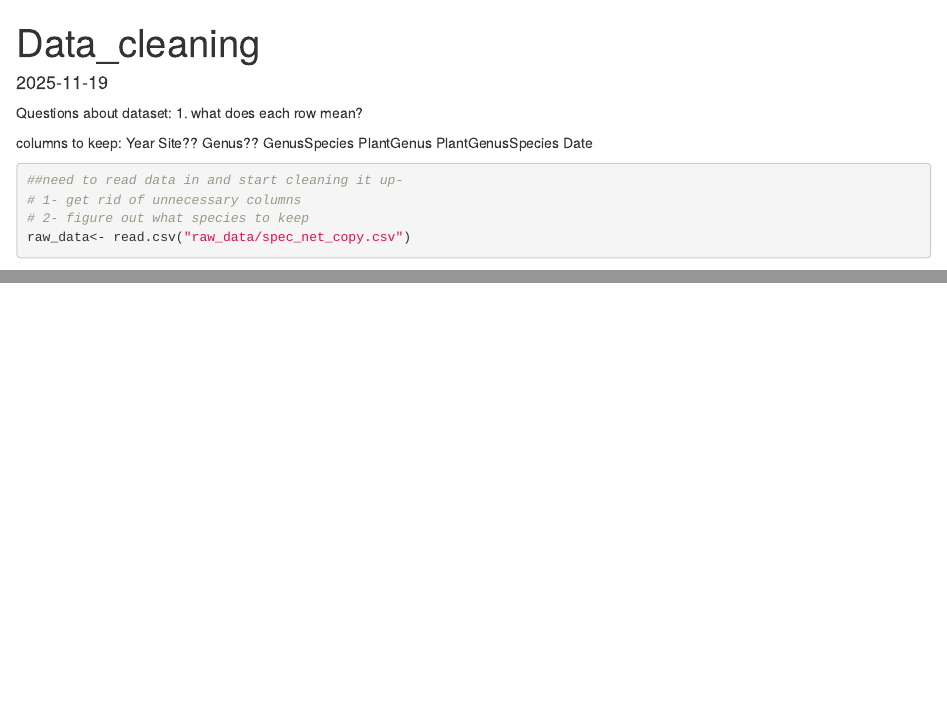
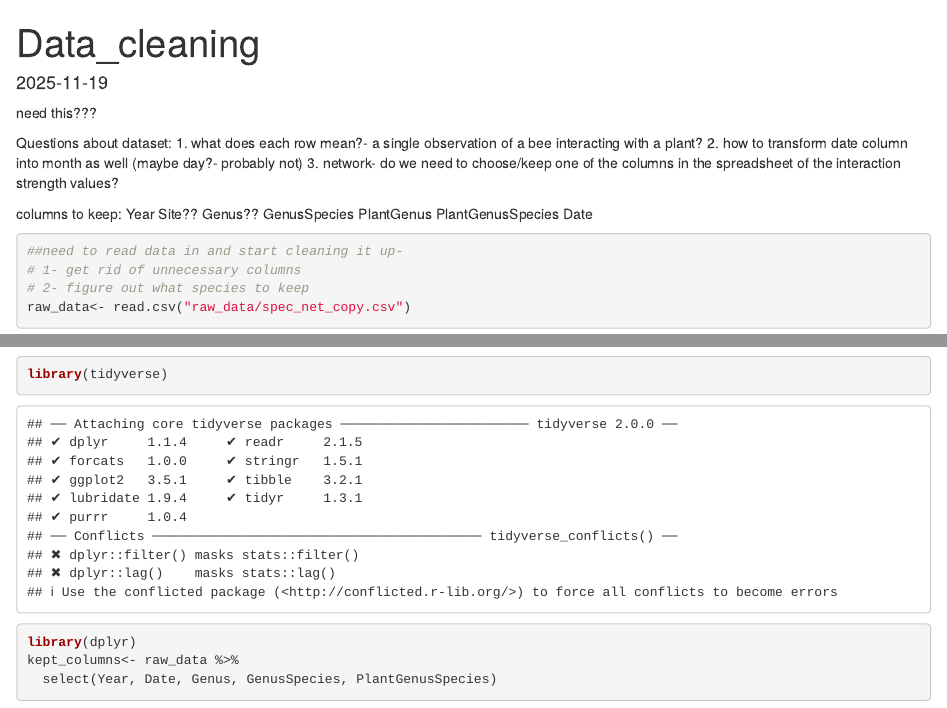
Before and after one commit to JordynnR/HJ_plant_pollinator_interactions_JR_and_LL, an R Markdown document (Data_Cleaning.Rmd): the page in a window 1100 px wide, from its top, and a second part further down, joined at a grey line. Rendered offline with R 4.5, knitr and Pandoc, with nearby package versions; some code elsewhere in the file could not run offline.

Commit message:
feat: got rid of columns we don't need in the dataset

````diff
--- a/Data_Cleaning.Rmd
+++ b/Data_Cleaning.Rmd
@@ -3,13 +3,14 @@
 output: html_document
 date: "2025-11-19"
 ---
-
+need this???
 ```{r setup, include=FALSE}
 knitr::opts_chunk$set(echo = TRUE)
 ```
 Questions about dataset:
-1. what does each row mean?
-
+1. what does each row mean?- a single observation of a bee interacting with a plant?
+2. how to transform date column into month as well (maybe day?- probably not)
+3. network- do we need to choose/keep one of the columns in the spreadsheet of the interaction strength values?
 
 
 columns to keep:
@@ -27,5 +28,13 @@
 # 2- figure out what species to keep
 raw_data<- read.csv("raw_data/spec_net_copy.csv")
 
+```
+
+##get rid of columns
+```{r}
+library(tidyverse)
+library(dplyr)
+kept_columns<- raw_data %>%
+  select(Year, Date, Genus, GenusSpecies, PlantGenusSpecies)
 
 ```
````
